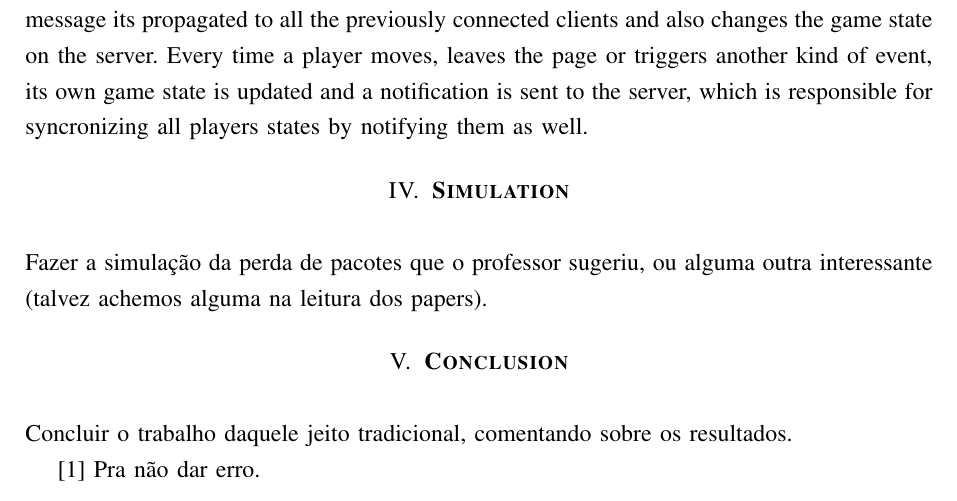
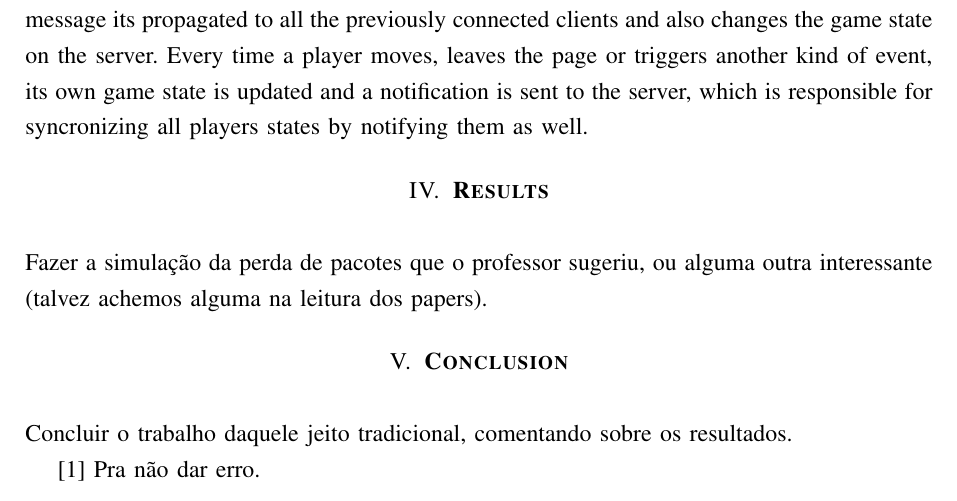
Before and after one commit to lucascprazeres/my-first-multiplayer-game, a LaTeX document (documentation/sbrt2021.tex): part of page 4 of 4, cut so that both start at the same text. Compiled offline with pdfLaTeX.

Commit message:
Change title from "Simulation" to "Results"

```diff
--- a/documentation/sbrt2021.tex
+++ b/documentation/sbrt2021.tex
@@ -111,7 +112,7 @@ Then, the client request the game page via regular HTTP request, which is repond
 game state data structure, which is used by the client side to render the game screen. Meawhile, on the server side, a new websocket connection is registered and an "add-player" message its propagated to all the previously connected clients and also changes the game state on the server.
 Every time a player moves, leaves the page or triggers another kind of event, its own game state is updated and a notification is sent to the server, which is responsible for syncronizing all players states by notifying them as well.
 
-\section{\textbf{Simulation}}
+\section{\textbf{Results}}
 Fazer a simulação da perda de pacotes que o professor sugeriu, ou alguma outra interessante (talvez achemos alguma na leitura dos papers).
 
 \section{\textbf{Conclusion}}
```
Also changed, not shown: documentation/sbrt2021.pdf, documentation/sbrt2021.tex (1 more changed lines).
